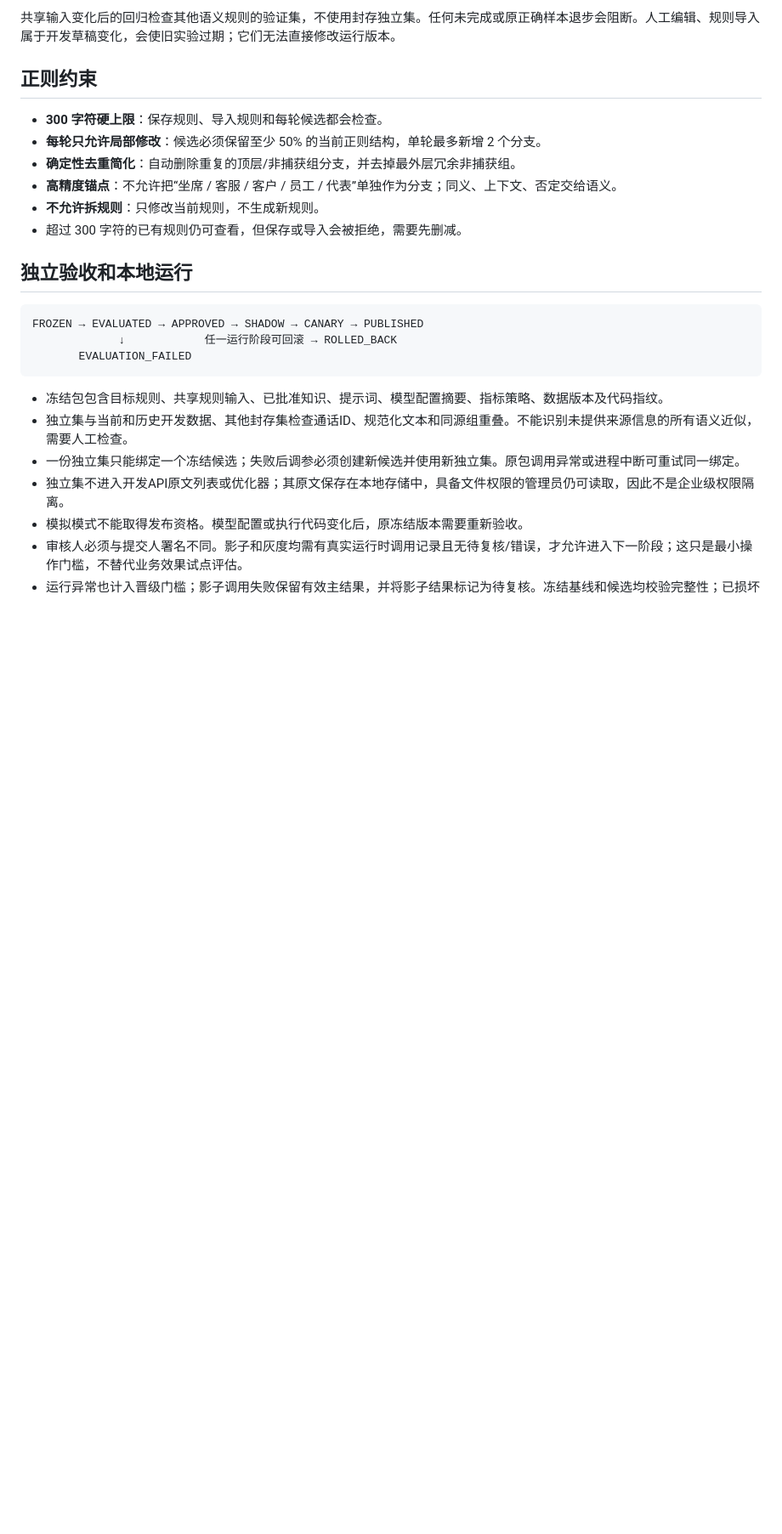
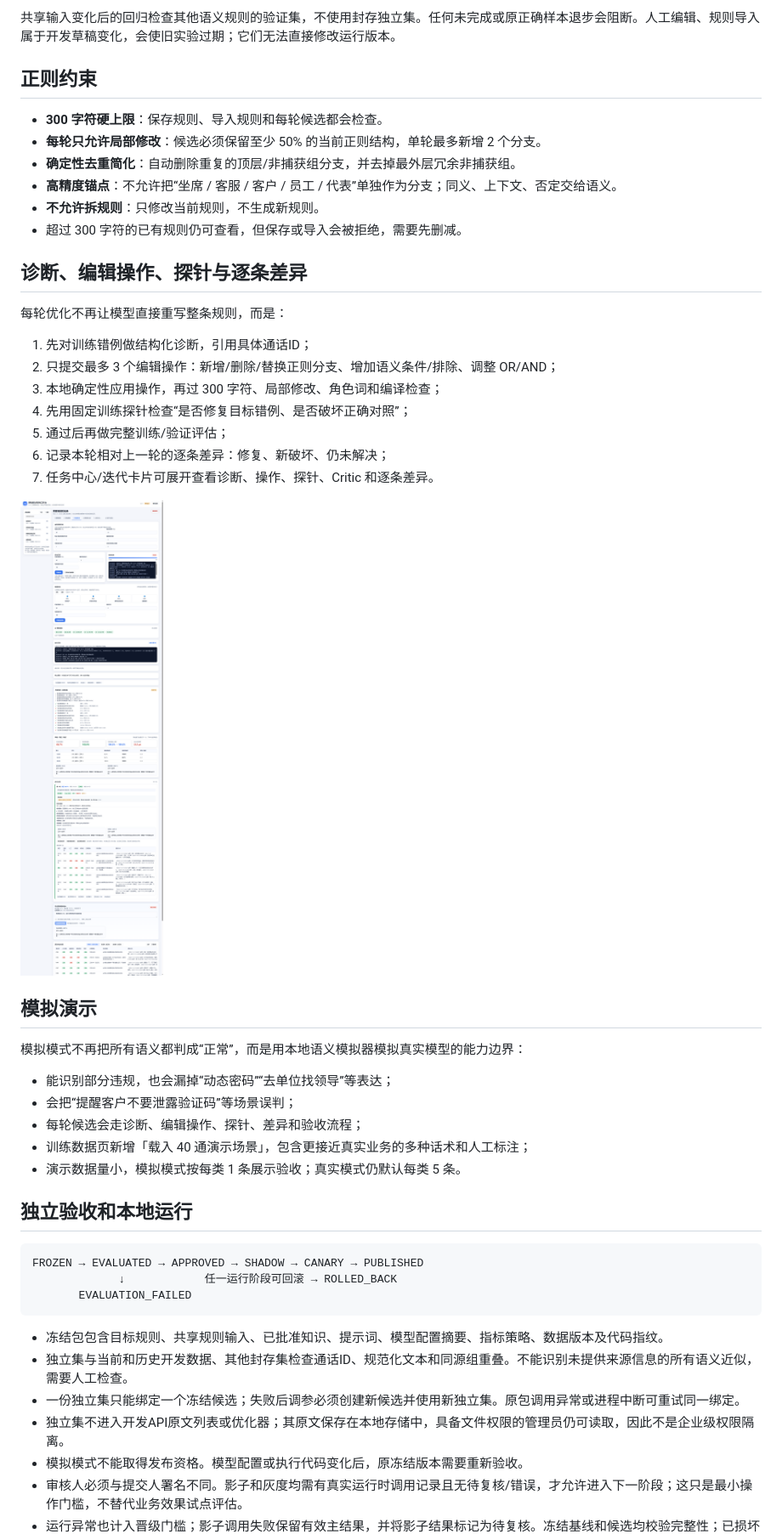
Before and after one commit to promawer/qc-rule-optimizer, a Markdown page: README.md, the part around the change. Shown at 85% size. GitHub-like rendering; pictures changed too: docs/screenshot-iteration-delta.png (added); blank space fills up the shorter version.

Commit message:
feat: diagnosis-first edits, probes, per-round deltas and realistic mock demo

````diff
--- a/README.md
+++ b/README.md
@@ -135,6 +135,30 @@ C002,坐席：请不要泄露验证码,R003,,R003
 - **不允许拆规则**：只修改当前规则，不生成新规则。
 - 超过 300 字符的已有规则仍可查看，但保存或导入会被拒绝，需要先删减。
 
+## 诊断、编辑操作、探针与逐条差异
+
+每轮优化不再让模型直接重写整条规则，而是：
+
+1. 先对训练错例做结构化诊断，引用具体通话ID；
+2. 只提交最多 3 个编辑操作：新增/删除/替换正则分支、增加语义条件/排除、调整 OR/AND；
+3. 本地确定性应用操作，再过 300 字符、局部修改、角色词和编译检查；
+4. 先用固定训练探针检查“是否修复目标错例、是否破坏正确对照”；
+5. 通过后再做完整训练/验证评估；
+6. 记录本轮相对上一轮的逐条差异：修复、新破坏、仍未解决；
+7. 任务中心/迭代卡片可展开查看诊断、操作、探针、Critic 和逐条差异。
+
+![逐条差异与探针](docs/screenshot-iteration-delta.png)
+
+## 模拟演示
+
+模拟模式不再把所有语义都判成“正常”，而是用本地语义模拟器模拟真实模型的能力边界：
+
+- 能识别部分违规，也会漏掉“动态密码”“去单位找领导”等表达；
+- 会把“提醒客户不要泄露验证码”等场景误判；
+- 每轮候选会走诊断、编辑操作、探针、差异和验收流程；
+- 训练数据页新增「载入 40 通演示场景」，包含更接近真实业务的多种话术和人工标注；
+- 演示数据量小，模拟模式按每类 1 条展示验收；真实模式仍默认每类 5 条。
+
 ## 独立验收和本地运行
 
 ```text
````
Also changed, not shown: 11 other files.
